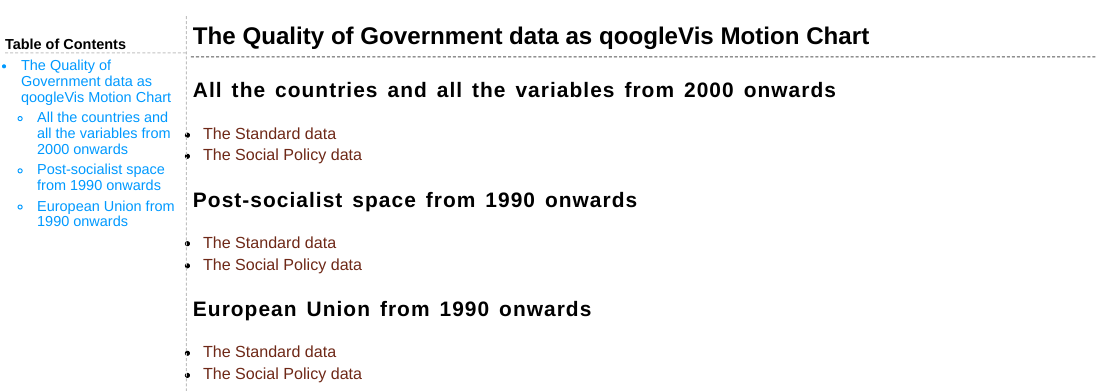
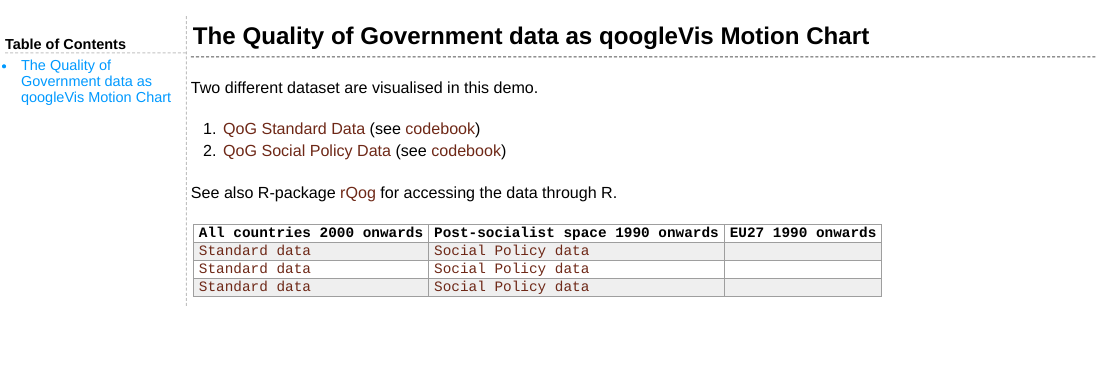
Before and after one commit to muuankarski/QogGVis, an R Markdown document (index.Rmd): the page in a window 1100 px wide, from its top. The pictures show the output file index.html that the author committed with the source, opened offline.

Commit message:
some tweaking

```diff
--- a/index.Rmd
+++ b/index.Rmd
@@ -1,16 +1,14 @@
 # The Quality of Government data as qoogleVis Motion Chart
 
-## All the countries and all the variables from 2000 onwards
+Two different dataset are visualised in this demo.
 
-- [The Standard data](http://muuankarski.github.io/QogGVis/motionStandard.html)
-- [The Social Policy data](http://muuankarski.github.io/QogGVis/motionSocialPolicy.html)
+1. [QoG Standard Data](http://www.qog.pol.gu.se/data/datadownloads/qogstandarddata/) (see [codebook](http://www.qogdata.pol.gu.se/codebook/codebook_standard_15may13.pdf))
+2. [QoG Social Policy Data](http://www.qog.pol.gu.se/data/datadownloads/qogsocialpolicydata/) (see [codebook](http://www.qogdata.pol.gu.se/codebook/codebook_social_4apr12.pdf))
 
-## Post-socialist space from 1990 onwards
+See also R-package [rQog](https://github.com/muuankarski/rQog) for accessing the data through R.
 
-- [The Standard data](http://muuankarski.github.io/QogGVis/motionStandardPostS.html)
-- [The Social Policy data](http://muuankarski.github.io/QogGVis/motionSocialPolicyPostS.html)
-
-## European Union from 1990 onwards
-
-- [The Standard data](http://muuankarski.github.io/QogGVis/motionStandardEu.html)
-- [The Social Policy data](http://muuankarski.github.io/QogGVis/motionSocialPolicyEu.html)
+| All countries 2000 onwards | Post-socialist space 1990 onwards | EU27 1990 onwards |
+| -------------------------- | --------------------------------- | ----------------- |
+| [Standard data](http://muuankarski.github.io/QogGVis/motionStandard.html) | [Social Policy data](http://muuankarski.github.io/QogGVis/motionSocialPolicy.html)|
+| [Standard data](http://muuankarski.github.io/QogGVis/motionStandardPostS.html) | [Social Policy data](http://muuankarski.github.io/QogGVis/motionSocialPolicyPostS.html) |
+| [Standard data](http://muuankarski.github.io/QogGVis/motionStandardEu.html) | [Social Policy data](http://muuankarski.github.io/QogGVis/motionSocialPolicyEu.html) |
```
Also changed, not shown: makePlots.Rmd (+6 -0 lines), README.md, index.html, index.md, makePlots.html, makePlots.md, motionSocialPolicyPostS.html, motionStandardEu.html, 1 other file.
